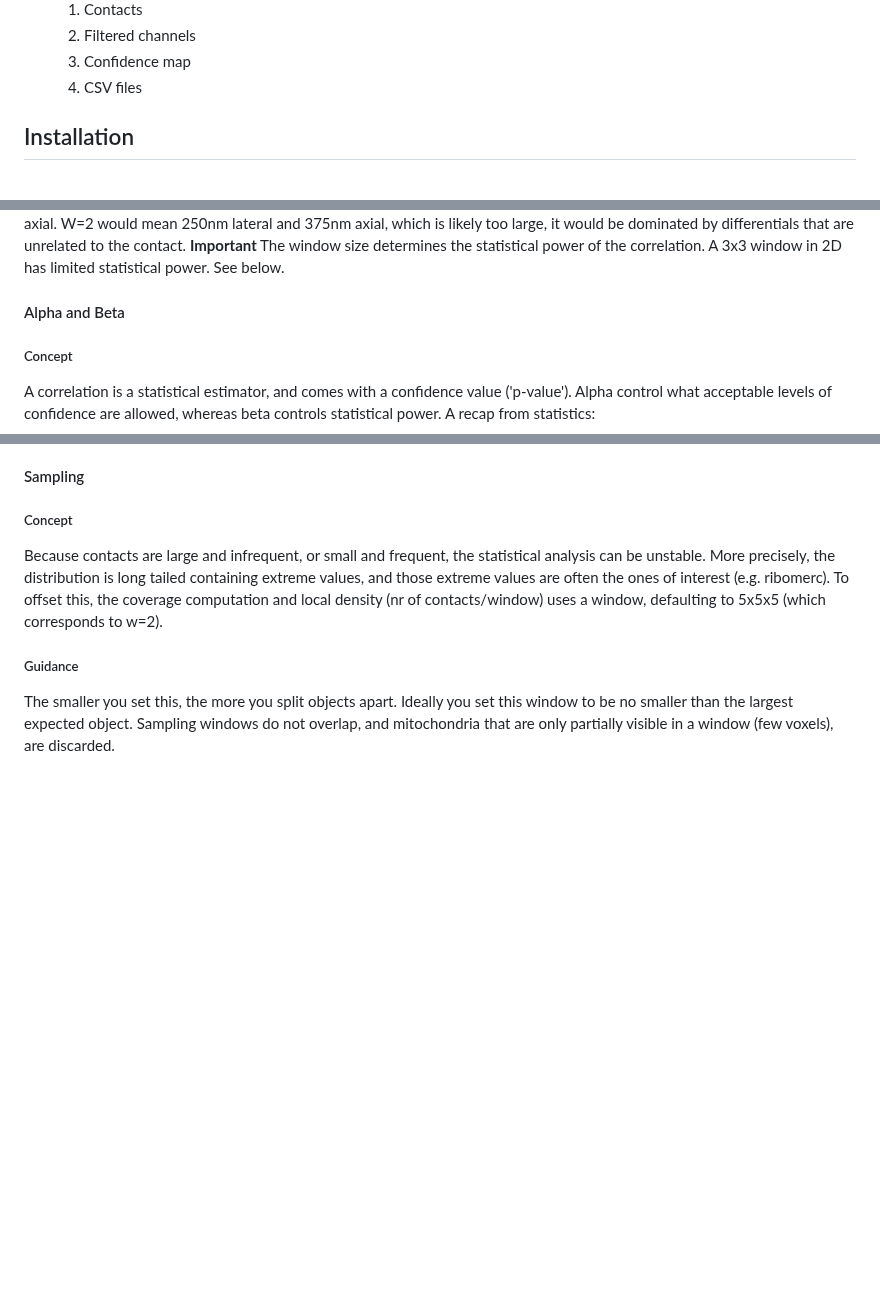
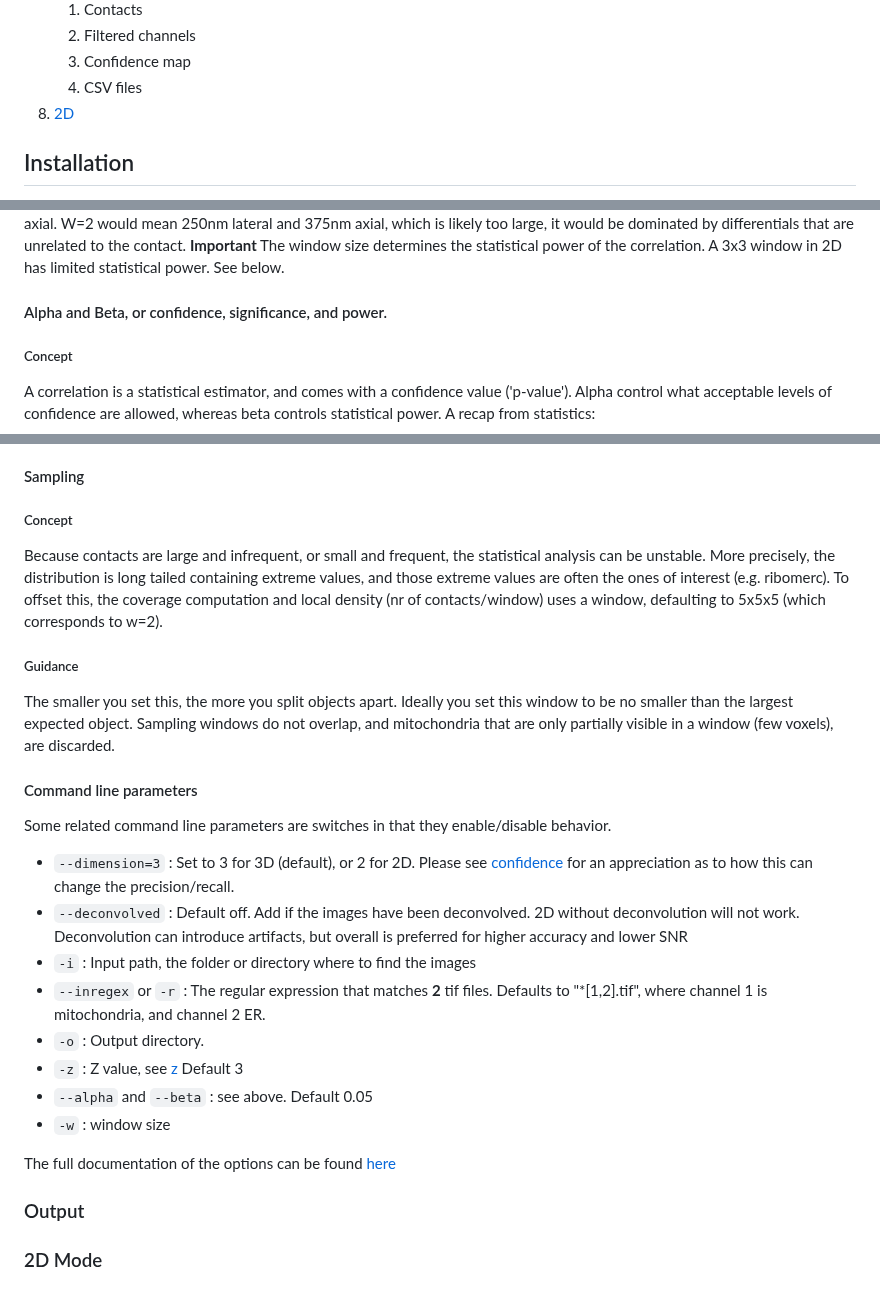
Before and after one commit to bencardoen/SubPrecisionContactDetection.jl, a Markdown page: README.md, 3 parts joined by grey strips. Drawn GitHub-style; blank space fills up the shorter version.

Commit message:
Update documentation

```diff
--- a/README.md
+++ b/README.md
@@ -43,6 +43,7 @@ For a hands on tutorial see the [NanoScopyAI pages](https://github.com/Nanoscopy
    2. Filtered channels
    3. Confidence map
    4. CSV files
+8. [2D](#2d)
 
 
 
@@ -335,7 +336,8 @@ W=2 would mean 250nm lateral and 375nm axial, which is likely too large, it woul
 **Important** The window size determines the statistical power of the correlation. A 3x3 window in 2D has limited statistical power. See below.
 
 <a name="alpha"></a>
-#### Alpha and Beta
+
+#### Alpha and Beta, or confidence, significance, and power.
 
 ##### Concept
 A correlation is a statistical estimator, and comes with a confidence value ('p-value').
@@ -406,3 +408,22 @@ To offset this, the coverage computation and local density (nr of contacts/windo
 The smaller you set this, the more you split objects apart.
 Ideally you set this window to be no smaller than the largest expected object.
 Sampling windows do not overlap, and mitochondria that are only partially visible in a window (few voxels), are discarded.
+
+#### Command line parameters
+Some related command line parameters are switches in that they enable/disable behavior.
+
+- `--dimension=3` : Set to 3 for 3D (default), or 2 for 2D. Please see [confidence](#alpha) for an appreciation as to how this can change the precision/recall.
+- `--deconvolved` : Default off. Add if the images have been deconvolved. 2D without deconvolution will not work. Deconvolution can introduce artifacts, but overall is preferred for higher accuracy and lower SNR
+- `-i` : Input path, the folder or directory where to find the images
+- `--inregex` or `-r` : The regular expression that matches **2** tif files. Defaults to "*[1,2].tif", where channel 1 is mitochondria, and channel 2 ER.
+- `-o` : Output directory.
+- `-z` : Z value, see [z](#z) Default 3
+- `--alpha` and `--beta` : see above. Default 0.05
+- `-w` : window size
+
+The full documentation of the options can be found [here](https://github.com/bencardoen/SubPrecisionContactDetection.jl/blob/main/scripts/ercontacts.jl)
+
+
+### Output
+
+### 2D Mode
```
